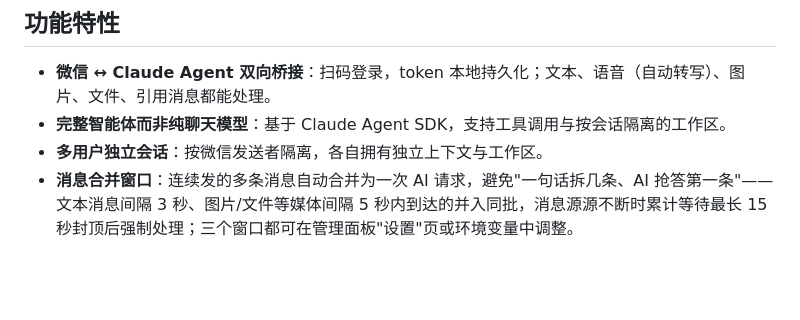
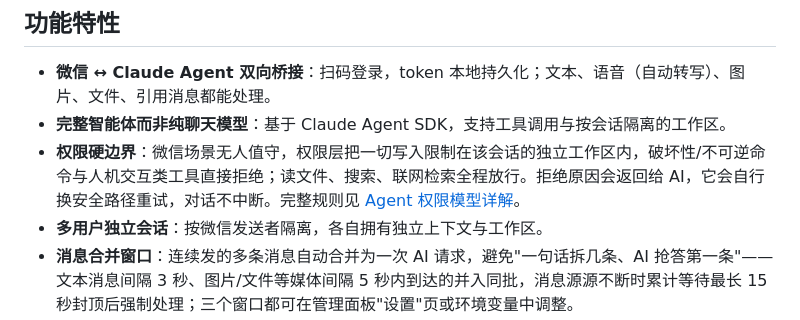
Before and after one commit to spledid123/wechat-claude, a Markdown page: README.md, the part around the change. Rendered like a GitHub page; blank space fills up the shorter version.

```diff
--- a/README.md
+++ b/README.md
@@ -12,6 +12,7 @@ WeChat Claude 是一个本地运行的微信 Claude 桥接程序。它把微信
 
 - **微信 ↔ Claude Agent 双向桥接**：扫码登录，token 本地持久化；文本、语音（自动转写）、图片、文件、引用消息都能处理。
 - **完整智能体而非纯聊天模型**：基于 Claude Agent SDK，支持工具调用与按会话隔离的工作区。
+- **权限硬边界**：微信场景无人值守，权限层把一切写入限制在该会话的独立工作区内，破坏性/不可逆命令与人机交互类工具直接拒绝；读文件、搜索、联网检索全程放行。拒绝原因会返回给 AI，它会自行换安全路径重试，对话不中断。完整规则见 [Agent 权限模型详解](docs/permissions.md)。
 - **多用户独立会话**：按微信发送者隔离，各自拥有独立上下文与工作区。
 - **消息合并窗口**：连续发的多条消息自动合并为一次 AI 请求，避免"一句话拆几条、AI 抢答第一条"——文本消息间隔 3 秒、图片/文件等媒体间隔 5 秒内到达的并入同批，消息源源不断时累计等待最长 15 秒封顶后强制处理；三个窗口都可在管理面板"设置"页或环境变量中调整。
 - **图片理解**：视觉通道（默认 DeepSeek vision），支持直连/分离模式，可与主对话使用不同供应商和密钥。
```
Also changed, not shown: README.en.md (+1 -0 lines).
